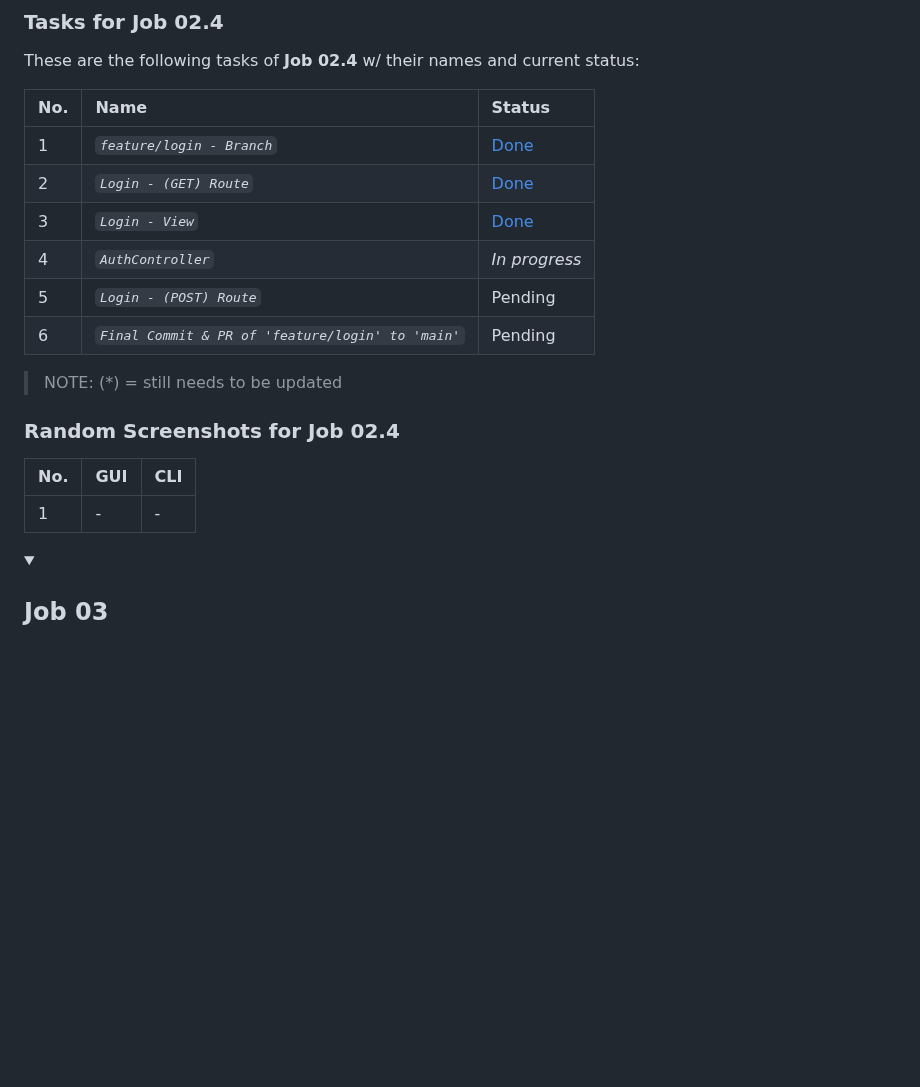
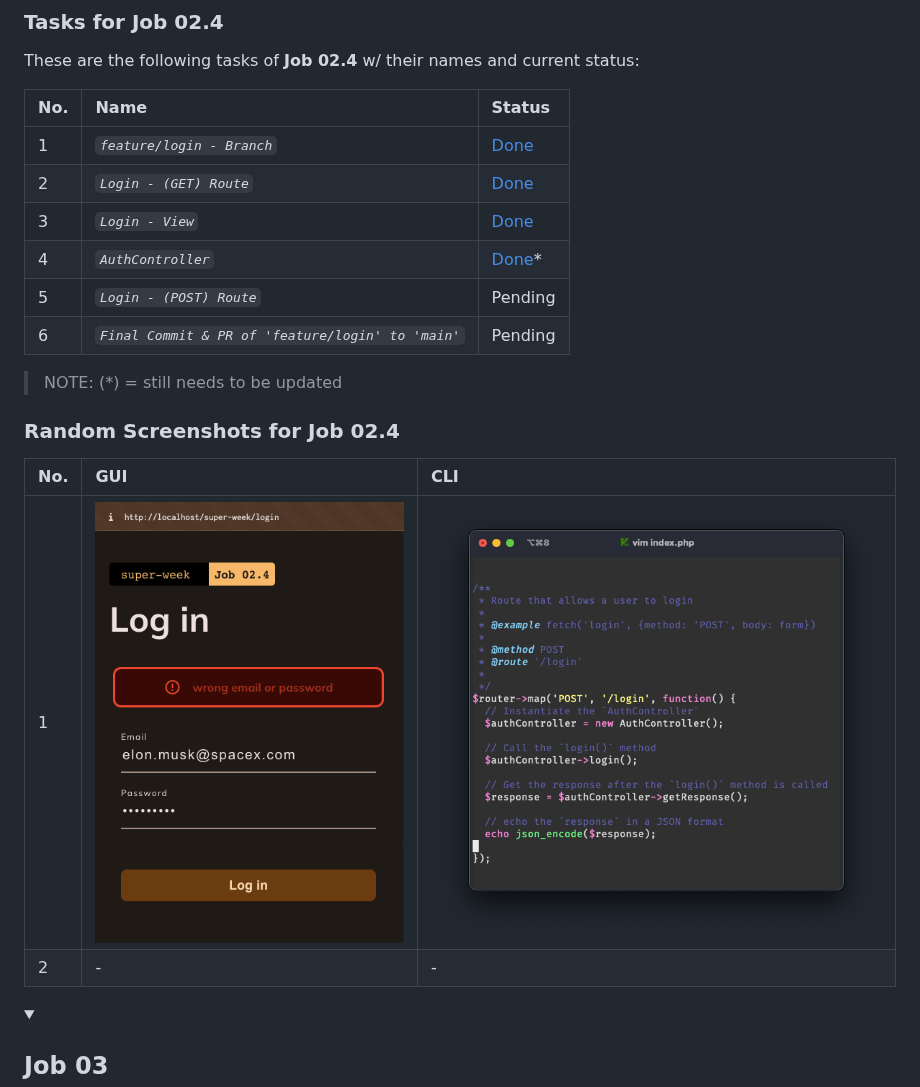
Before and after one commit to abraham-ukachi/super-week, a Markdown page: README.md, the part around the change. GitHub-like rendering; folded sections open; blank space fills up the shorter version.

Commit message:
:memo: Status update: AuthController for Job 02.4 is *done*

```diff
--- a/README.md
+++ b/README.md
@@ -372,7 +372,7 @@ These are the following tasks of **Job 02.4** w/ their names and current status:
 | 1 | *`feature/login - Branch`* | [Done](https://github.com/abraham-ukachi/super-week/tree/feature/login) |
 | 2 | *`Login - (GET) Route`* | [Done](./index.php) |
 | 3 | *`Login - View`* | [Done](./src/View/login.php) |
-| 4 | *`AuthController`* | *_In progress_* |
+| 4 | *`AuthController`* | [Done](./src/Controller/AuthController.php)\* |
 | 5 | *`Login - (POST) Route`* | Pending |
 | 6 | *`Final Commit & PR of 'feature/login' to 'main'`* | Pending |
 
@@ -385,7 +385,8 @@ These are the following tasks of **Job 02.4** w/ their names and current status:
 
 | No. | GUI | CLI |
 |:----|:----|:----|
-| 1 | - | - |
+| 1 | ![Login - GUI - Screenshot](./.github/screenshots/job02.4_login_gui.png) | ![Login - CLI - Screenshot](./.github/screenshots/job02.4_login_cli.png) |
+| 2 | - | - |
 
 
 </details>
```
